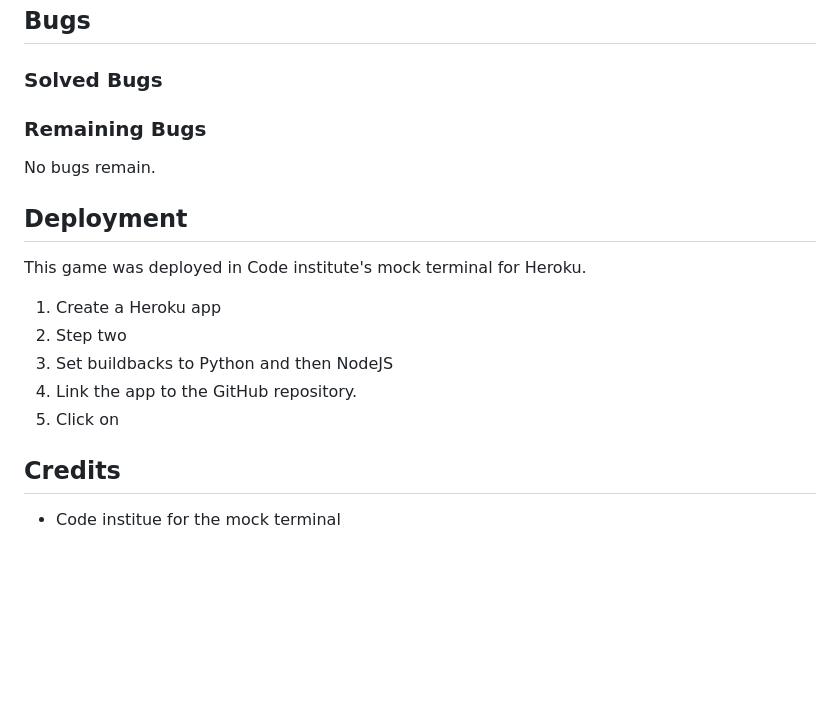
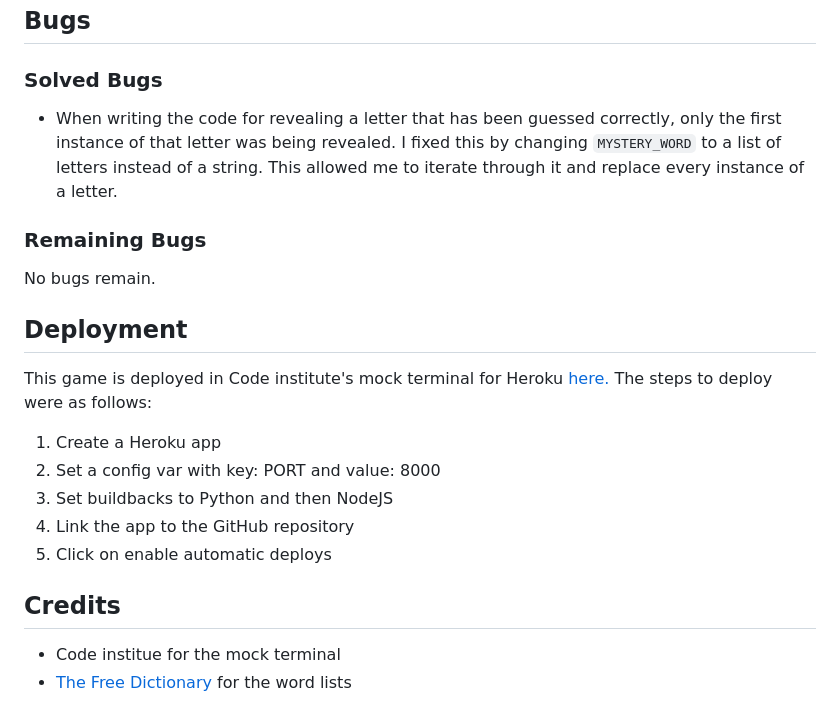
Before and after one commit to MaddieCastle/Hangman, a Markdown page: README.md, the part around the change printed below. Rendered like a GitHub page; blank space fills up the shorter version.

```diff
--- a/README.md
+++ b/README.md
@@ -23,16 +48,18 @@ All methods returned no problems.
 
 ## Bugs
 ### Solved Bugs
+- When writing the code for revealing a letter that has been guessed correctly, only the first instance of that letter was being revealed. I fixed this by changing `MYSTERY_WORD` to a list of letters instead of a string. This allowed me to iterate through it and replace every instance of a letter.
 ### Remaining Bugs
 No bugs remain.
 
 ## Deployment
-This game was deployed in Code institute's mock terminal for Heroku.
+This game is deployed in Code institute's mock terminal for Heroku [here.](https://hangmanmc.herokuapp.com/) The steps to deploy were as follows:
 1. Create a Heroku app
-2. Step two
+2. Set a config var with key: PORT and value: 8000
 3. Set buildbacks to Python and then NodeJS
-4. Link the app to the GitHub repository.
-5. Click on
+4. Link the app to the GitHub repository
+5. Click on enable automatic deploys
 
 ## Credits
 - Code institue for the mock terminal
+- [The Free Dictionary](https://www.thefreedictionary.com/) for the word lists
```
Also changed, not shown: other parts of README.md (+25 -0 lines), images/guessesremaining.jpg (added), images/letterguessed.jpg (added), images/responsive.jpg (added), images/revealedword.jpg (added), images/wordlength.jpg (added).
